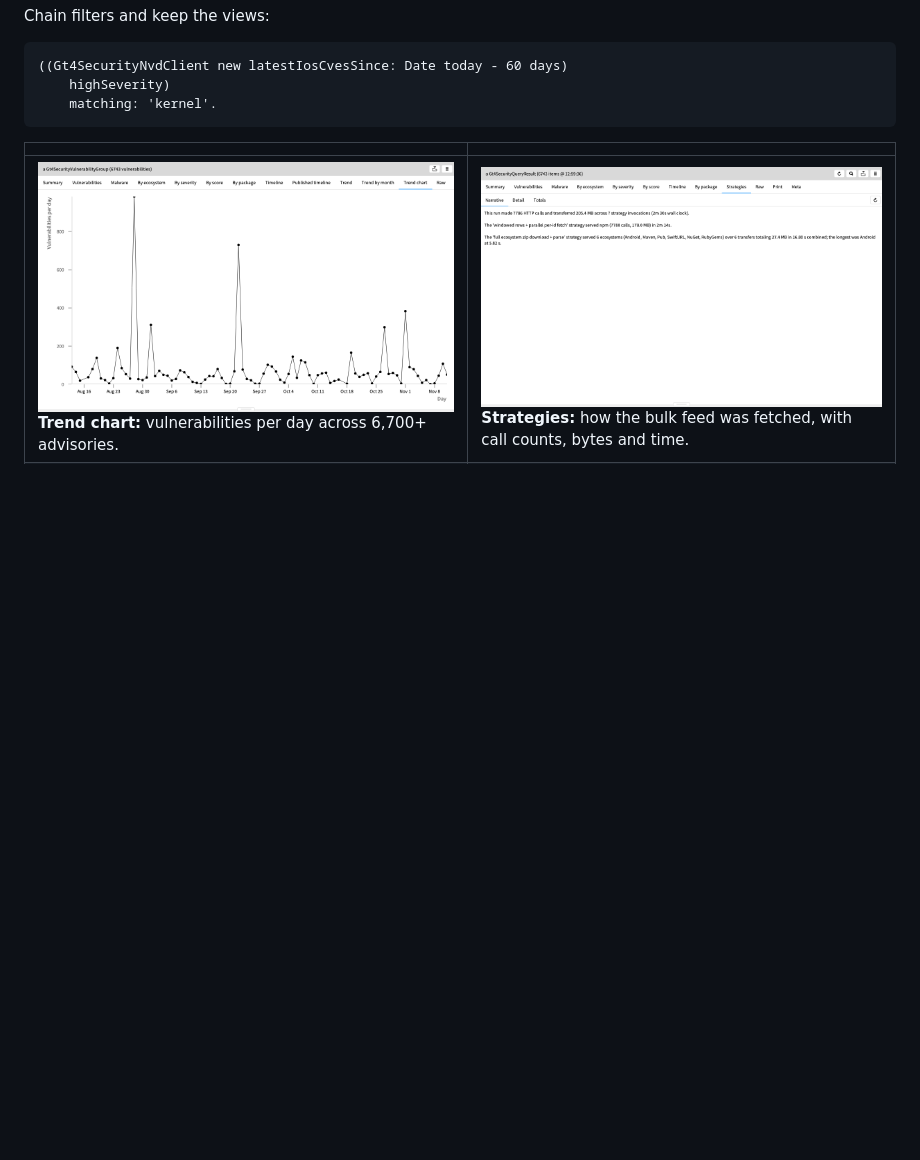
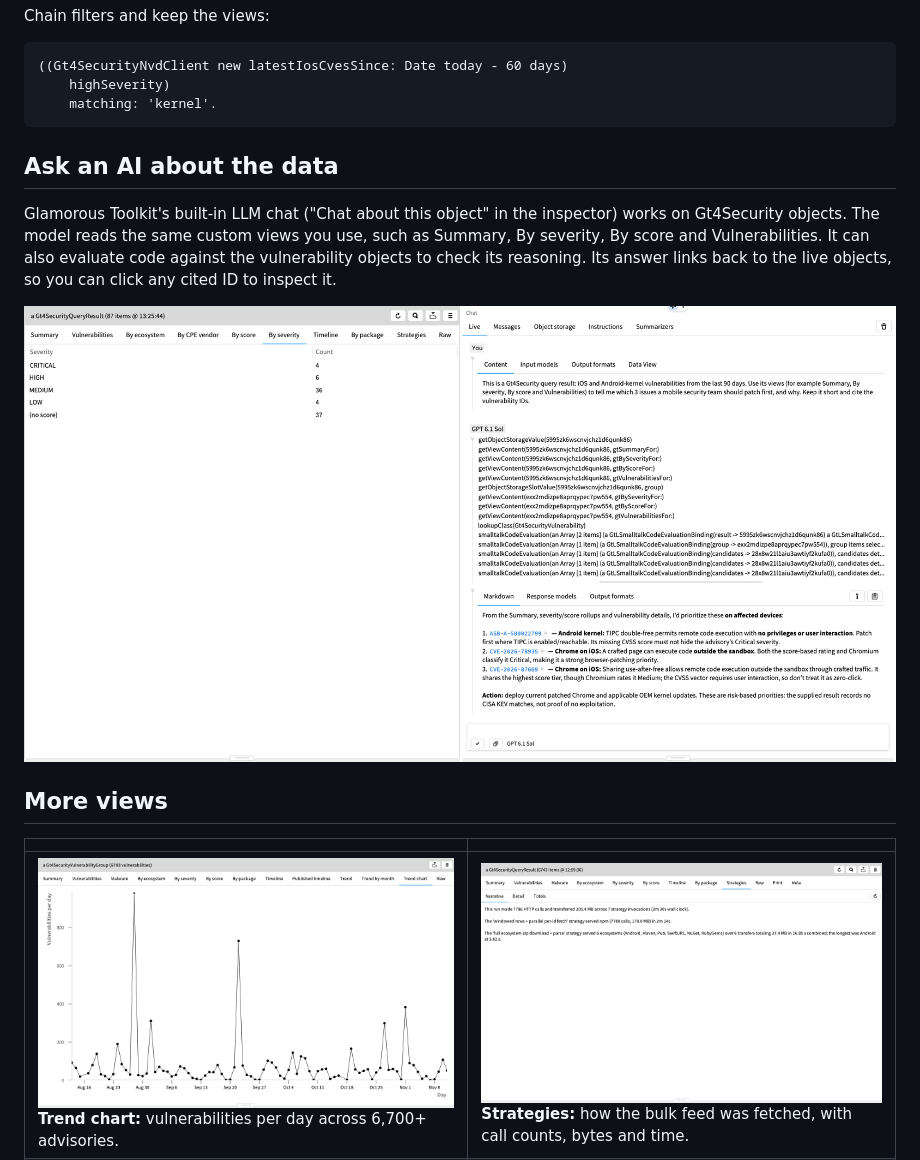
Before and after one commit to dweinstein/gt4security, a Markdown page: README.md, the part around the change. GitHub-like rendering; pictures changed too: docs/images/ai-chat.png (added); blank space fills up the shorter version.

Commit message:
Add AI chat screenshot to README

````diff
--- a/README.md
+++ b/README.md
@@ -71,6 +71,19 @@ Chain filters and keep the views:
     matching: 'kernel'.
 ```
 
+## Ask an AI about the data
+
+Glamorous Toolkit's built-in LLM chat ("Chat about this object" in the
+inspector) works on Gt4Security objects. The model reads the same custom views
+you use, such as Summary, By severity, By score and Vulnerabilities. It can also
+evaluate code against the vulnerability objects to check its reasoning. Its
+answer links back to the live objects, so you can click any cited ID to inspect
+it.
+
+![AI chat triaging a query result through its views](docs/images/ai-chat.png)
+
+## More views
+
 | | |
 |---|---|
 | ![Daily trend chart](docs/images/trend-chart.png) **Trend chart:** vulnerabilities per day across 6,700+ advisories. | ![Strategy narrative](docs/images/strategy-narrative.png) **Strategies:** how the bulk feed was fetched, with call counts, bytes and time. |
````
